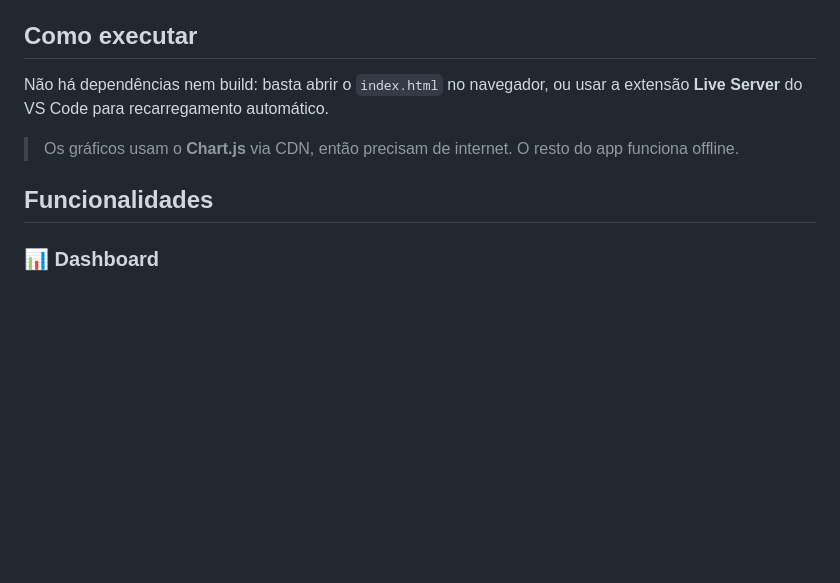
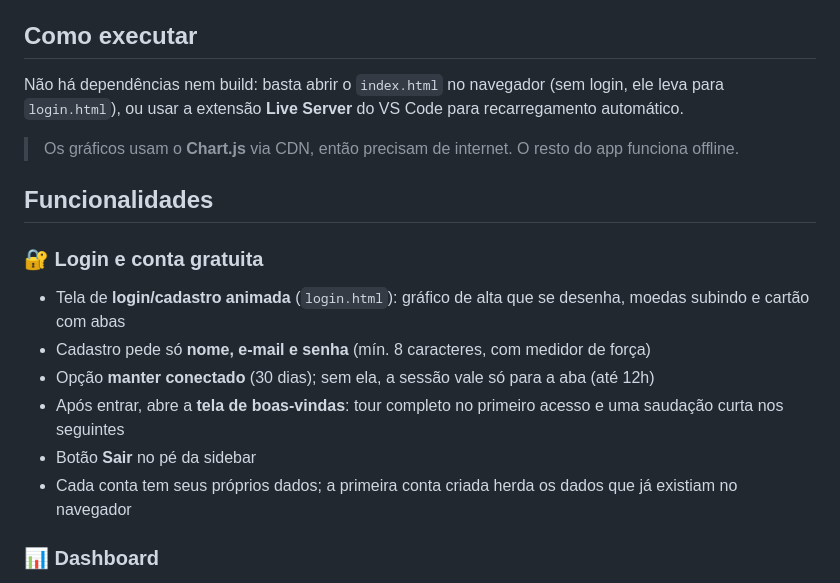
Before and after one commit to pkleber/fincontrol, a Markdown page: README.md, the part around one of its changes. Rendered like a GitHub page; blank space fills up the shorter version.

```diff
--- a/README.md
+++ b/README.md
@@ -4,11 +4,19 @@ Web app de **controle financeiro pessoal**, desenvolvido com HTML, CSS e JavaScr
 
 ## Como executar
 
-Não há dependências nem build: basta abrir o `index.html` no navegador, ou usar a extensão **Live Server** do VS Code para recarregamento automático.
+Não há dependências nem build: basta abrir o `index.html` no navegador (sem login, ele leva para `login.html`), ou usar a extensão **Live Server** do VS Code para recarregamento automático.
 
 > Os gráficos usam o **Chart.js** via CDN, então precisam de internet. O resto do app funciona offline.
 
 ## Funcionalidades
+
+### 🔐 Login e conta gratuita
+- Tela de **login/cadastro animada** (`login.html`): gráfico de alta que se desenha, moedas subindo e cartão com abas
+- Cadastro pede só **nome, e-mail e senha** (mín. 8 caracteres, com medidor de força)
+- Opção **manter conectado** (30 dias); sem ela, a sessão vale só para a aba (até 12h)
+- Após entrar, abre a **tela de boas-vindas**: tour completo no primeiro acesso e uma saudação curta nos seguintes
+- Botão **Sair** no pé da sidebar
+- Cada conta tem seus próprios dados; a primeira conta criada herda os dados que já existiam no navegador
 
 ### 📊 Dashboard
 - Saldo, receitas e despesas do mês atual em **cores de semáforo**:
```
Also changed, not shown: other parts of README.md (+38 -6 lines).
